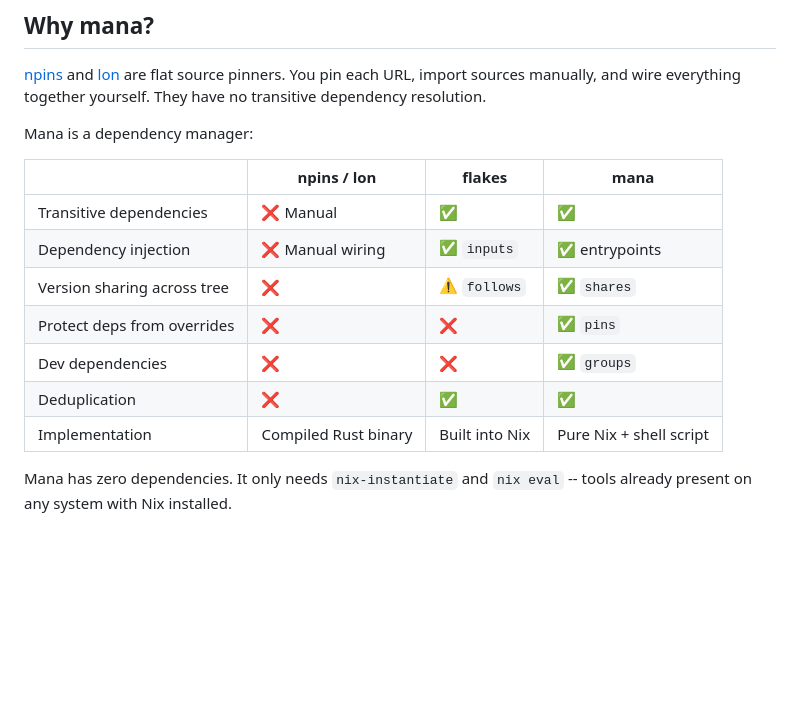
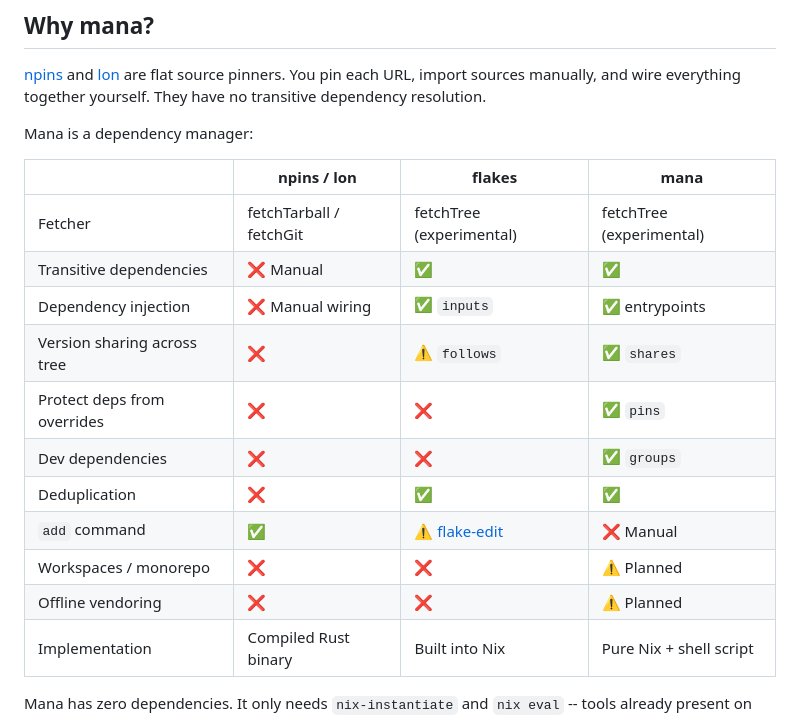
Before and after one commit to hsjobeki/mana, a Markdown page: README.md, the part around the change. Drawn GitHub-style; blank space fills up the shorter version.

Commit message:
readme: add some more important rows

```diff
--- a/README.md
+++ b/README.md
@@ -13,12 +13,16 @@ Mana is a dependency manager:
 
 | | npins / lon | flakes | mana |
 |---|---|---|---|
+ | Fetcher | fetchTarball / fetchGit | fetchTree (experimental) | fetchTree (experimental) |
 | Transitive dependencies | ❌ Manual | ✅ | ✅ |
 | Dependency injection | ❌ Manual wiring | ✅ `inputs` | ✅ entrypoints |
 | Version sharing across tree | ❌ | ⚠️ `follows` | ✅ `shares` |
 | Protect deps from overrides | ❌ | ❌ | ✅ `pins` |
 | Dev dependencies | ❌ | ❌ | ✅ `groups` |
 | Deduplication | ❌ | ✅ | ✅ |
+| `add` command | ✅ | ⚠️ [flake-edit](https://github.com/a-kenji/flake-edit) | ❌ Manual |
+| Workspaces / monorepo | ❌ | ❌ | ⚠️ Planned |
+| Offline vendoring | ❌ | ❌ | ⚠️ Planned |
 | Implementation | Compiled Rust binary | Built into Nix | Pure Nix + shell script |
 
 Mana has zero dependencies. It only needs `nix-instantiate` and `nix eval` -- tools already present on any system with Nix installed.
```
